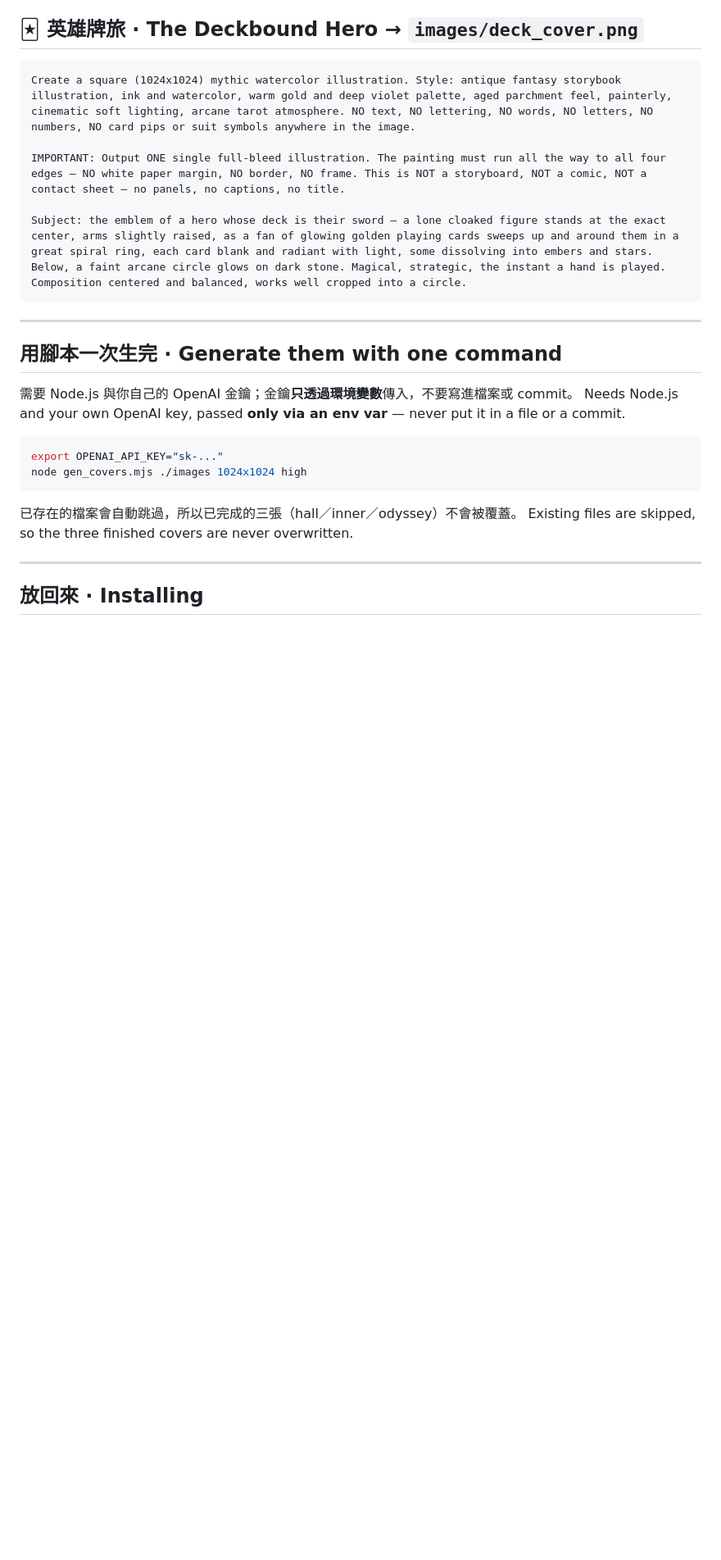
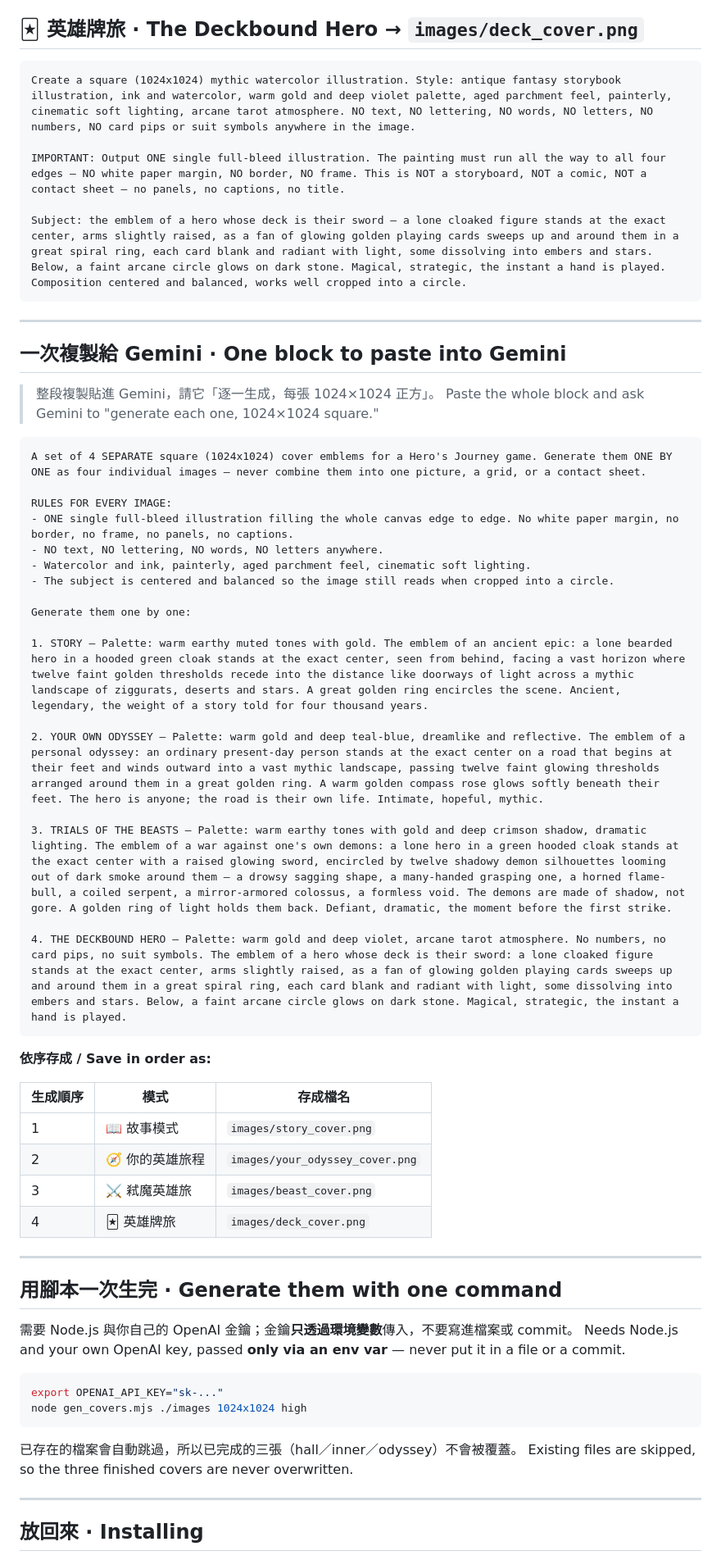
Before and after one commit to cyysongyy/heros-journey, a Markdown page: COVERS.md, the part around the change. Shown at 82% size. Rendered like a GitHub page; blank space fills up the shorter version.

Commit message:
COVERS.md: add a single Gemini block for the four remaining covers
Matches the paste-once pattern already used in BEASTS/ODYSSEY/INNER:
shared rules stated once, then the four cover subjects with their own
palettes, plus the save-order filename table.

Co-Authored-By: Claude <noreply@anthropic.com>
Claude-Session: https://claude.ai/code/session_01DC1FbhQwf2omLxjerHxR7e

````diff
--- a/COVERS.md
+++ b/COVERS.md
@@ -77,6 +77,42 @@ Subject: the emblem of a hero whose deck is their sword — a lone cloaked figur
 
 ---
 
+## 一次複製給 Gemini · One block to paste into Gemini
+
+> 整段複製貼進 Gemini，請它「逐一生成，每張 1024×1024 正方」。
+> Paste the whole block and ask Gemini to "generate each one, 1024×1024 square."
+
+```
+A set of 4 SEPARATE square (1024x1024) cover emblems for a Hero's Journey game. Generate them ONE BY ONE as four individual images — never combine them into one picture, a grid, or a contact sheet.
+
+RULES FOR EVERY IMAGE:
+- ONE single full-bleed illustration filling the whole canvas edge to edge. No white paper margin, no border, no frame, no panels, no captions.
+- NO text, NO lettering, NO words, NO letters anywhere.
+- Watercolor and ink, painterly, aged parchment feel, cinematic soft lighting.
+- The subject is centered and balanced so the image still reads when cropped into a circle.
+
+Generate them one by one:
+
+1. STORY — Palette: warm earthy muted tones with gold. The emblem of an ancient epic: a lone bearded hero in a hooded green cloak stands at the exact center, seen from behind, facing a vast horizon where twelve faint golden thresholds recede into the distance like doorways of light across a mythic landscape of ziggurats, deserts and stars. A great golden ring encircles the scene. Ancient, legendary, the weight of a story told for four thousand years.
+
+2. YOUR OWN ODYSSEY — Palette: warm gold and deep teal-blue, dreamlike and reflective. The emblem of a personal odyssey: an ordinary present-day person stands at the exact center on a road that begins at their feet and winds outward into a vast mythic landscape, passing twelve faint glowing thresholds arranged around them in a great golden ring. A warm golden compass rose glows softly beneath their feet. The hero is anyone; the road is their own life. Intimate, hopeful, mythic.
+
+3. TRIALS OF THE BEASTS — Palette: warm earthy tones with gold and deep crimson shadow, dramatic lighting. The emblem of a war against one's own demons: a lone hero in a green hooded cloak stands at the exact center with a raised glowing sword, encircled by twelve shadowy demon silhouettes looming out of dark smoke around them — a drowsy sagging shape, a many-handed grasping one, a horned flame-bull, a coiled serpent, a mirror-armored colossus, a formless void. The demons are made of shadow, not gore. A golden ring of light holds them back. Defiant, dramatic, the moment before the first strike.
+
+4. THE DECKBOUND HERO — Palette: warm gold and deep violet, arcane tarot atmosphere. No numbers, no card pips, no suit symbols. The emblem of a hero whose deck is their sword: a lone cloaked figure stands at the exact center, arms slightly raised, as a fan of glowing golden playing cards sweeps up and around them in a great spiral ring, each card blank and radiant with light, some dissolving into embers and stars. Below, a faint arcane circle glows on dark stone. Magical, strategic, the instant a hand is played.
+```
+
+**依序存成 / Save in order as:**
+
+| 生成順序 | 模式 | 存成檔名 |
+|---|---|---|
+| 1 | 📖 故事模式 | `images/story_cover.png` |
+| 2 | 🧭 你的英雄旅程 | `images/your_odyssey_cover.png` |
+| 3 | ⚔️ 弒魔英雄旅 | `images/beast_cover.png` |
+| 4 | 🃏 英雄牌旅 | `images/deck_cover.png` |
+
+---
+
 ## 用腳本一次生完 · Generate them with one command
 
 需要 Node.js 與你自己的 OpenAI 金鑰；金鑰**只透過環境變數**傳入，不要寫進檔案或 commit。
````
